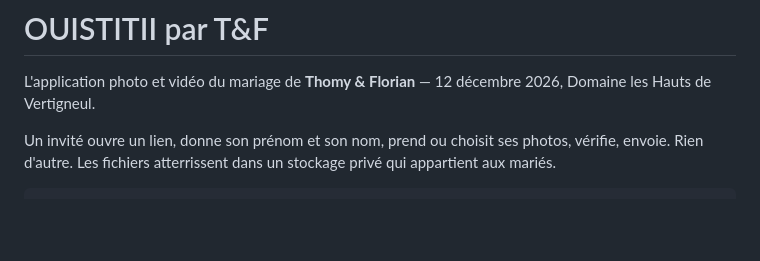
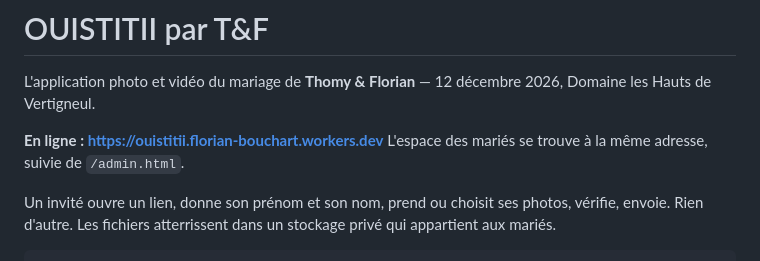
Before and after one commit to FlorianBouchart/OUISTITII, a Markdown page: README.md, the part around the change. Drawn GitHub-style; blank space fills up the shorter version.

Commit message:
Note l'adresse de l'application en ligne
Premier déploiement réussi. Chaîne vérifiée en production : la base s'est créée
d'elle-même, le stockage répond « drive », le verrou annonce 13,5 Go, et une
photo de test a fait l'aller-retour complet — envoyée dans le Drive, relue
identique à l'octet près, puis retirée.

Co-Authored-By: Claude Opus 5 <noreply@anthropic.com>

```diff
--- a/README.md
+++ b/README.md
@@ -2,6 +2,9 @@
 
 L'application photo et vidéo du mariage de **Thomy & Florian** — 12 décembre 2026,
 Domaine les Hauts de Vertigneul.
+
+**En ligne : https://ouistitii.florian-bouchart.workers.dev**
+L'espace des mariés se trouve à la même adresse, suivie de `/admin.html`.
 
 Un invité ouvre un lien, donne son prénom et son nom, prend ou choisit ses photos,
 vérifie, envoie. Rien d'autre. Les fichiers atterrissent dans un stockage privé qui
```
